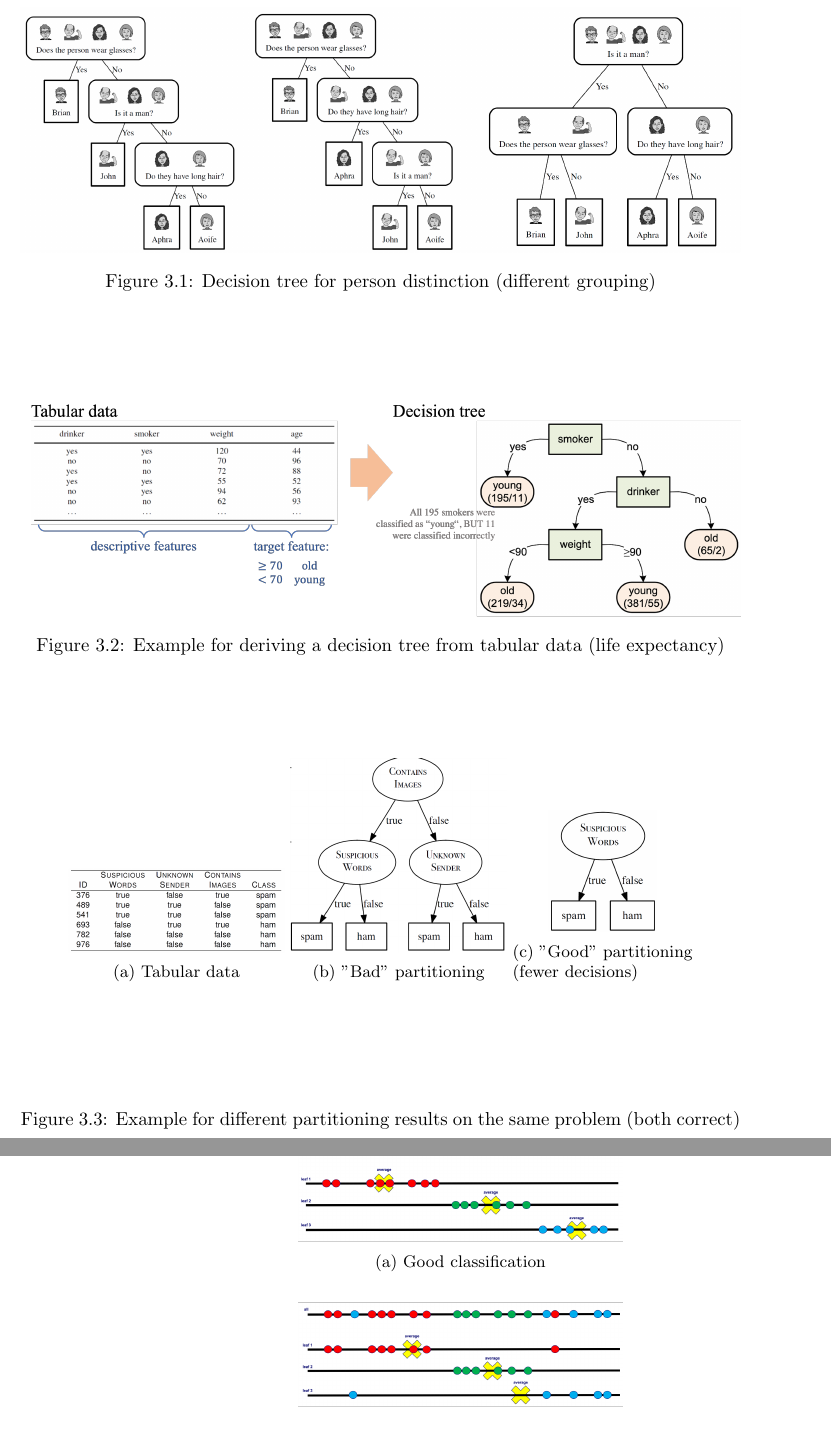
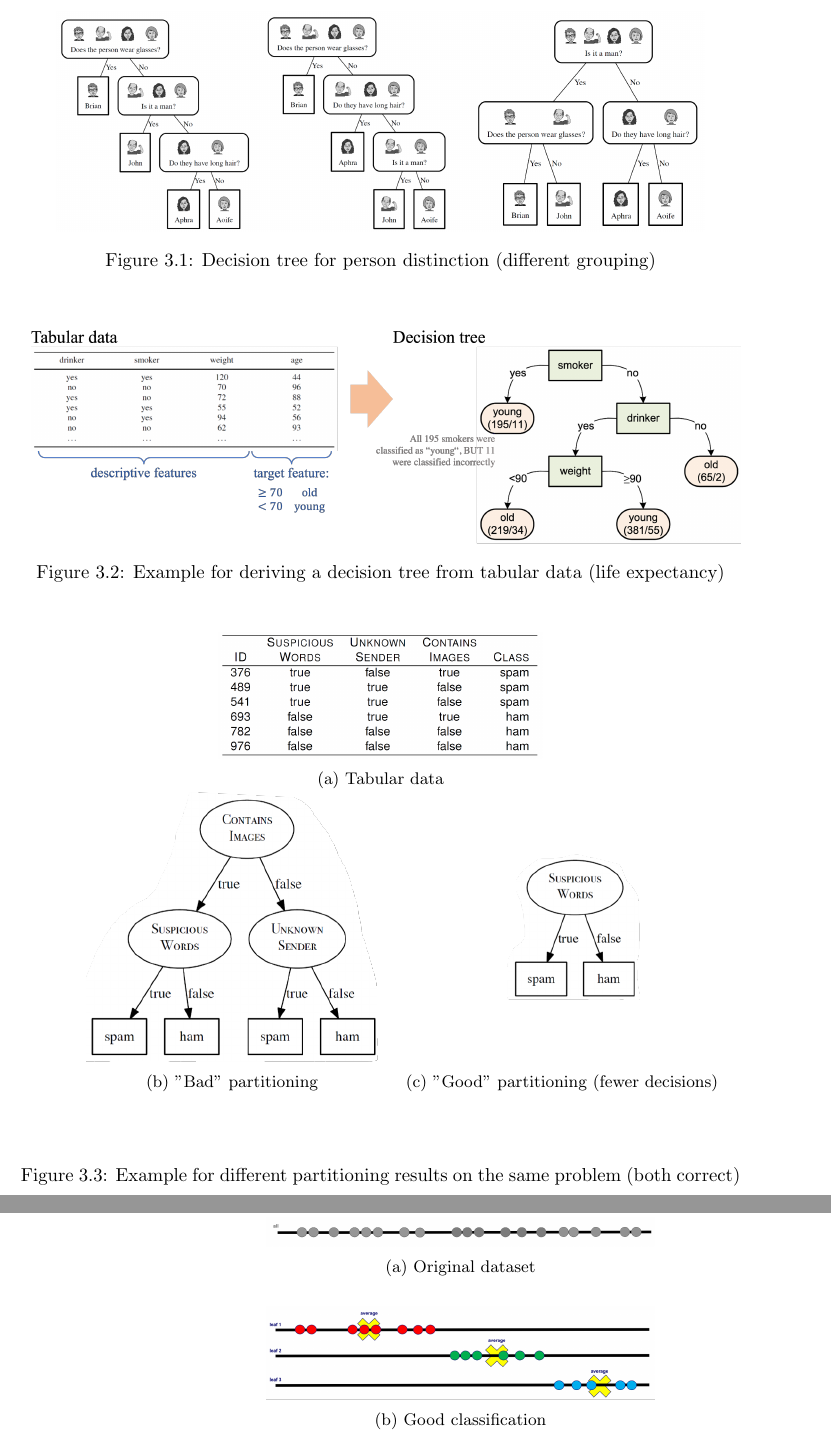
Before and after one commit to merethaun/Data_Science_Notes, a LaTeX document (main.tex, which reads content/trees/cont_variables.tex, content/trees/dec_trees.tex): two parts of pages 49 and 52 of 52, joined at a grey line, cut so that both start at the same text. Compiled offline with pdfLaTeX.

Commit message:
some adjustements

```diff
--- a/content/trees/cont_variables.tex
+++ b/content/trees/cont_variables.tex
@@ -44,7 +44,15 @@ Next, consider a \textbf{continuous target feature}. Here, we want to find descr
 
 \begin{figure}[h]
   \centering
-  \begin{subfigure}{0.5\textwidth}
+
+  \begin{subfigure}{0.6\textwidth}
+    \centering
+    \includegraphics[width=0.9\textwidth]{assets/trees/cont/target_ori_set.png}
+    \subcaption{Original dataset}
+  \end{subfigure}
+
+  \vspace*{0.5cm}
+  \begin{subfigure}{0.6\textwidth}
     \centering
     \includegraphics[width=0.9\textwidth]{assets/trees/cont/target_good.png}
     \subcaption{Good classification}
--- a/content/trees/dec_trees.tex
+++ b/content/trees/dec_trees.tex
@@ -4,7 +4,7 @@ A typical decision tree looks as in image \ref{fig:3_tree_example}.
 
 \begin{figure}[h]
   \centering
-  \includegraphics[width=\textwidth]{assets/trees/basics/tree_example_people.png}
+  \includegraphics[width=0.9\textwidth]{assets/trees/basics/tree_example_people.png}
   \caption{Decision tree for person distinction (different grouping)}
   \label{fig:3_tree_example}
 \end{figure}
@@ -50,22 +50,23 @@ How the partitioning influences the size and therefore efficiency of the decisio
 
 \begin{figure}[h]
   \centering
-  \begin{subfigure}{0.3\textwidth}
+  \begin{subfigure}{0.5\textwidth}
     \centering
-    \includegraphics[width=\textwidth]{assets/trees/basics/part_example_data.png}
+    \includegraphics[width=0.9\textwidth]{assets/trees/basics/part_example_data.png}
     \subcaption{Tabular data}
   \end{subfigure}
-  \vspace*{10mm}
-  \begin{subfigure}{0.3\textwidth}
+
+  \hspace*{0.5cm}
+  \begin{subfigure}{0.45\textwidth}
     \centering
-    \includegraphics[width=\textwidth]{assets/trees/basics/part_example_bad.png}
+    \includegraphics[width=0.9\textwidth]{assets/trees/basics/part_example_bad.png}
     \subcaption{"Bad" partitioning}
   \end{subfigure}
   \vspace*{10mm}
-  \begin{subfigure}{0.25\textwidth}
+  \begin{subfigure}{0.45\textwidth}
     \centering
-    \includegraphics[width=0.6\textwidth]{assets/trees/basics/part_example_good.png}
-    \subcaption{"Good" partitioning (fewer decisions)}
+    \includegraphics[width=0.9\textwidth]{assets/trees/basics/part_example_good.png}
+    \subcaption{"Good" partitioning {\small(fewer decisions)}}
   \end{subfigure}
   \caption{Example for different partitioning results on the same problem (both correct)}
   \label{fig:3_partitioning_example}
```
Also changed, not shown: content/trees/id3.tex (+1 -1 lines), assets/trees/basics/part_example_bad.png, assets/trees/basics/part_example_good.png, assets/trees/cont/target_bad.png, assets/trees/cont/target_good.png, assets/trees/cont/target_ok.png, assets/trees/cont/target_ori_set.png (added), content/trees/cont_variables.tex (4 more changed lines).
